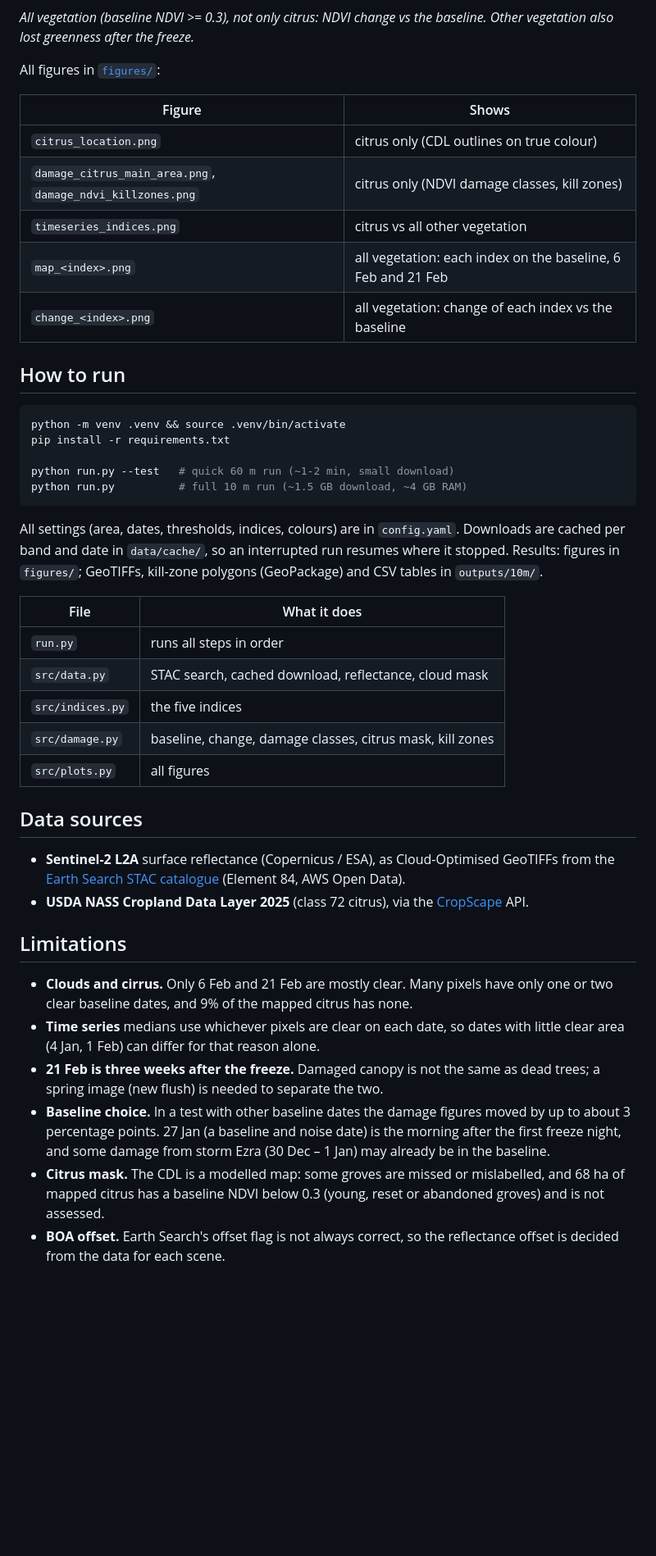
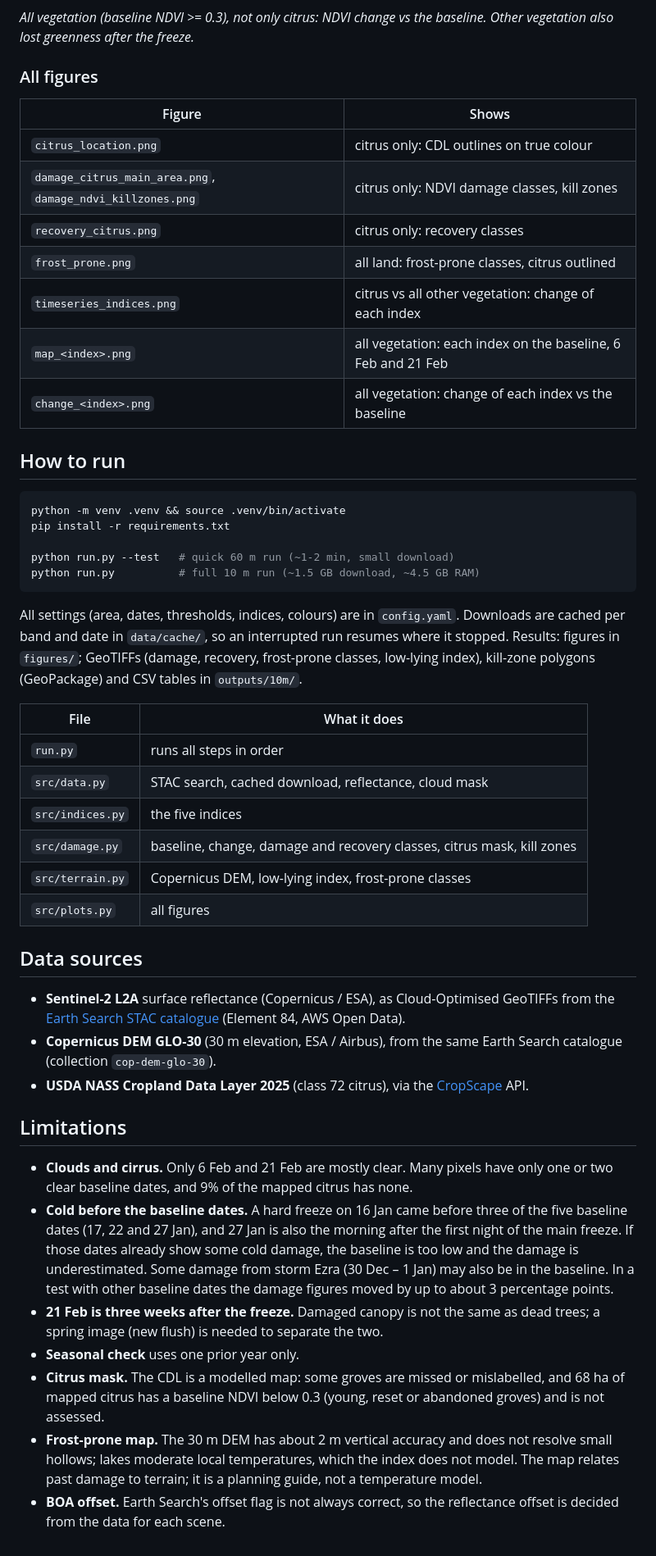
Before and after one commit to ishrat-jan/citrus-freeze-sentinel2, a Markdown page: README.md, the part around one of its changes. Shown at 82% size. GitHub-like rendering; blank space fills up the shorter version.

````diff
--- a/README.md
+++ b/README.md
@@ -106,13 +186,15 @@ no clear response.
 *All vegetation (baseline NDVI >= 0.3), not only citrus: NDVI change vs the baseline.
 Other vegetation also lost greenness after the freeze.*
 
-All figures in [`figures/`](figures):
+### All figures
 
 | Figure | Shows |
 |---|---|
-| `citrus_location.png` | citrus only (CDL outlines on true colour) |
-| `damage_citrus_main_area.png`, `damage_ndvi_killzones.png` | citrus only (NDVI damage classes, kill zones) |
-| `timeseries_indices.png` | citrus vs all other vegetation |
+| `citrus_location.png` | citrus only: CDL outlines on true colour |
+| `damage_citrus_main_area.png`, `damage_ndvi_killzones.png` | citrus only: NDVI damage classes, kill zones |
+| `recovery_citrus.png` | citrus only: recovery classes |
+| `frost_prone.png` | all land: frost-prone classes, citrus outlined |
+| `timeseries_indices.png` | citrus vs all other vegetation: change of each index |
 | `map_<index>.png` | all vegetation: each index on the baseline, 6 Feb and 21 Feb |
 | `change_<index>.png` | all vegetation: change of each index vs the baseline |
 
@@ -123,20 +205,22 @@ python -m venv .venv && source .venv/bin/activate
 pip install -r requirements.txt
 
 python run.py --test   # quick 60 m run (~1-2 min, small download)
-python run.py          # full 10 m run (~1.5 GB download, ~4 GB RAM)
+python run.py          # full 10 m run (~1.5 GB download, ~4.5 GB RAM)
 ```
 
 All settings (area, dates, thresholds, indices, colours) are in `config.yaml`.
 Downloads are cached per band and date in `data/cache/`, so an interrupted run
-resumes where it stopped. Results: figures in `figures/`; GeoTIFFs, kill-zone
-polygons (GeoPackage) and CSV tables in `outputs/10m/`.
+resumes where it stopped. Results: figures in `figures/`; GeoTIFFs (damage,
+recovery, frost-prone classes, low-lying index), kill-zone polygons (GeoPackage)
+and CSV tables in `outputs/10m/`.
 
 | File | What it does |
 |---|---|
 | `run.py` | runs all steps in order |
 | `src/data.py` | STAC search, cached download, reflectance, cloud mask |
 | `src/indices.py` | the five indices |
-| `src/damage.py` | baseline, change, damage classes, citrus mask, kill zones |
+| `src/damage.py` | baseline, change, damage and recovery classes, citrus mask, kill zones |
+| `src/terrain.py` | Copernicus DEM, low-lying index, frost-prone classes |
 | `src/plots.py` | all figures |
 
 ## Data sources
@@ -144,6 +228,8 @@ polygons (GeoPackage) and CSV tables in `outputs/10m/`.
 - **Sentinel-2 L2A** surface reflectance (Copernicus / ESA), as Cloud-Optimised
   GeoTIFFs from the [Earth Search STAC catalogue](https://earth-search.aws.element84.com/v1)
   (Element 84, AWS Open Data).
+- **Copernicus DEM GLO-30** (30 m elevation, ESA / Airbus), from the same Earth Search
+  catalogue (collection `cop-dem-glo-30`).
 - **USDA NASS Cropland Data Layer 2025** (class 72 citrus), via the
   [CropScape](https://nassgeodata.gmu.edu/CropScape/) API.
 
@@ -151,16 +237,20 @@ polygons (GeoPackage) and CSV tables in `outputs/10m/`.
 
 - **Clouds and cirrus.** Only 6 Feb and 21 Feb are mostly clear. Many pixels have
   only one or two clear baseline dates, and 9% of the mapped citrus has none.
-- **Time series** medians use whichever pixels are clear on each date, so dates
-  with little clear area (4 Jan, 1 Feb) can differ for that reason alone.
+- **Cold before the baseline dates.** A hard freeze on 16 Jan came before three of the
+  five baseline dates (17, 22 and 27 Jan), and 27 Jan is also the morning after the first
+  night of the main freeze. If those dates already show some cold damage, the baseline
+  is too low and the damage is underestimated. Some damage from storm Ezra
+  (30 Dec – 1 Jan) may also be in the baseline. In a test with other baseline dates
+  the damage figures moved by up to about 3 percentage points.
 - **21 Feb is three weeks after the freeze.** Damaged canopy is not the same as dead
   trees; a spring image (new flush) is needed to separate the two.
-- **Baseline choice.** In a test with other baseline dates the damage figures moved by up
-  to about 3 percentage points. 27 Jan (a baseline and noise date) is the morning after
-  the first freeze night, and some damage from storm Ezra
-  (30 Dec – 1 Jan) may already be in the baseline.
+- **Seasonal check** uses one prior year only.
 - **Citrus mask.** The CDL is a modelled map: some groves are missed or mislabelled,
   and 68 ha of mapped citrus has a baseline NDVI below 0.3 (young, reset or
   abandoned groves) and is not assessed.
+- **Frost-prone map.** The 30 m DEM has about 2 m vertical accuracy and does not resolve
+  small hollows; lakes moderate local temperatures, which the index does not model. The
+  map relates past damage to terrain; it is a planning guide, not a temperature model.
 - **BOA offset.** Earth Search's offset flag is not always correct, so the
   reflectance offset is decided from the data for each scene.
````
Also changed, not shown: other parts of README.md (+89 -9 lines), figures/frost_prone.png (added), figures/recovery_citrus.png (added), figures/timeseries_indices.png, 7 other files.
